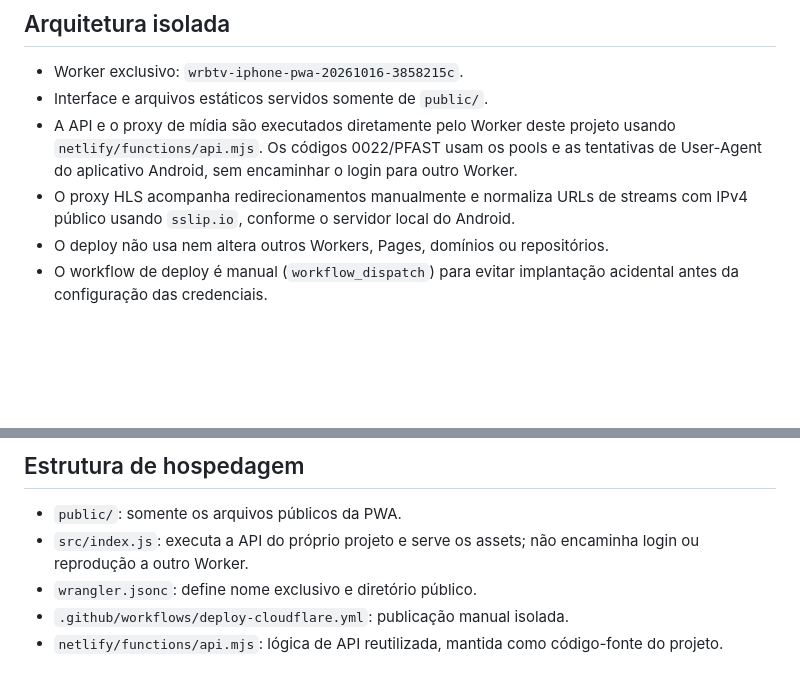
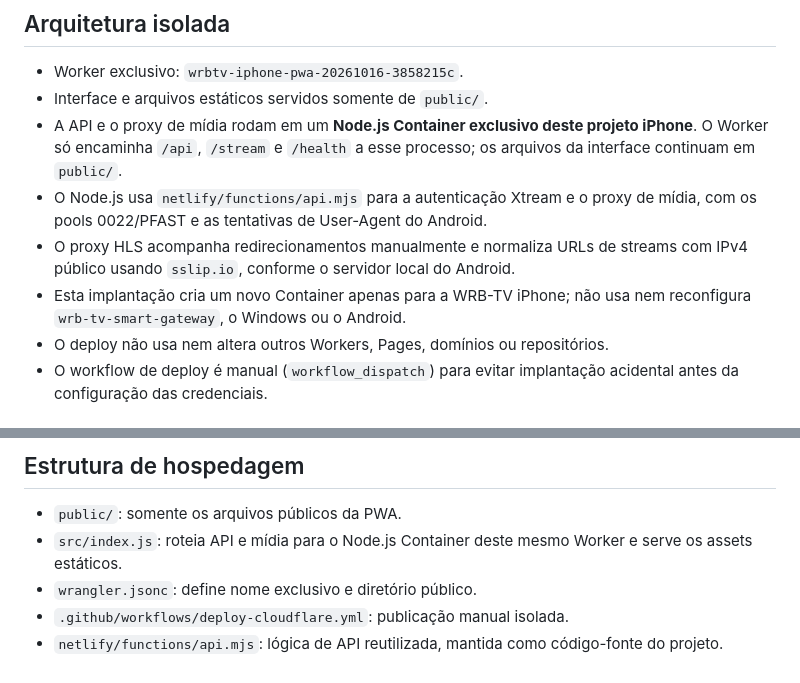
Before and after one commit to wrbtv/wrb-tv-iphone, a Markdown page: README.md, 2 parts joined by grey strips. Rendered like a GitHub page; blank space fills up the shorter version.

Commit message:
Document dedicated Node.js backend for iPhone PWA

```diff
--- a/README.md
+++ b/README.md
@@ -6,8 +6,10 @@ Este repositório contém um projeto independente para disponibilizar a WRB-TV n
 
 - Worker exclusivo: `wrbtv-iphone-pwa-20261016-3858215c`.
 - Interface e arquivos estáticos servidos somente de `public/`.
-- A API e o proxy de mídia são executados diretamente pelo Worker deste projeto usando `netlify/functions/api.mjs`. Os códigos 0022/PFAST usam os pools e as tentativas de User-Agent do aplicativo Android, sem encaminhar o login para outro Worker.
+- A API e o proxy de mídia rodam em um **Node.js Container exclusivo deste projeto iPhone**. O Worker só encaminha `/api`, `/stream` e `/health` a esse processo; os arquivos da interface continuam em `public/`.
+- O Node.js usa `netlify/functions/api.mjs` para a autenticação Xtream e o proxy de mídia, com os pools 0022/PFAST e as tentativas de User-Agent do Android.
 - O proxy HLS acompanha redirecionamentos manualmente e normaliza URLs de streams com IPv4 público usando `sslip.io`, conforme o servidor local do Android.
+- Esta implantação cria um novo Container apenas para a WRB-TV iPhone; não usa nem reconfigura `wrb-tv-smart-gateway`, o Windows ou o Android.
 - O deploy não usa nem altera outros Workers, Pages, domínios ou repositórios.
 - O workflow de deploy é manual (`workflow_dispatch`) para evitar implantação acidental antes da configuração das credenciais.
 
@@ -35,7 +37,7 @@ O workflow de validação automática checa a sintaxe da API e do service worker
 ## Estrutura de hospedagem
 
 - `public/`: somente os arquivos públicos da PWA.
-- `src/index.js`: executa a API do próprio projeto e serve os assets; não encaminha login ou reprodução a outro Worker.
+- `src/index.js`: roteia API e mídia para o Node.js Container deste mesmo Worker e serve os assets estáticos.
 - `wrangler.jsonc`: define nome exclusivo e diretório público.
 - `.github/workflows/deploy-cloudflare.yml`: publicação manual isolada.
 - `netlify/functions/api.mjs`: lógica de API reutilizada, mantida como código-fonte do projeto.
```
